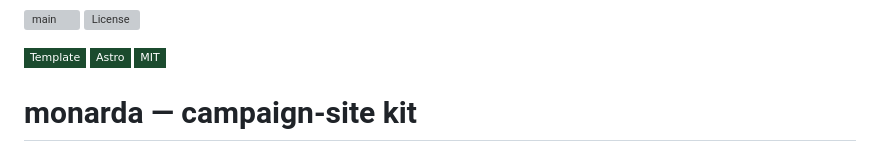
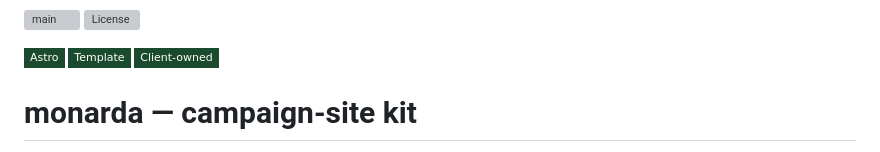
Before and after one commit to lentago/monarda, a Markdown page: README.md, the part around one of its changes. Drawn GitHub-style; badges without logos; grey boxes are pictures that could not be loaded.

```diff
--- a/README.md
+++ b/README.md
@@ -4,7 +4,7 @@
 
 [![main](https://img.shields.io/github/check-runs/lentago/monarda/main?style=flat-square&labelColor=0e2b1a&color=1b4b2e&label=main)](https://github.com/lentago/monarda/actions) [![License](https://img.shields.io/github/license/lentago/monarda?style=flat-square&labelColor=0e2b1a&color=1b4b2e)](https://github.com/lentago/monarda/blob/main/LICENSE)
 
-![Template](https://img.shields.io/badge/Template-1b4b2e?style=flat-square&labelColor=0e2b1a) ![Astro](https://img.shields.io/badge/Astro-1b4b2e?style=flat-square&labelColor=0e2b1a) ![MIT](https://img.shields.io/badge/MIT-1b4b2e?style=flat-square&labelColor=0e2b1a)
+![Astro](https://img.shields.io/badge/Astro-1b4b2e?style=flat-square&labelColor=0e2b1a&logo=astro&logoColor=E0A81C) ![Template](https://img.shields.io/badge/Template-1b4b2e?style=flat-square&labelColor=0e2b1a) ![Client-owned](https://img.shields.io/badge/Client--owned-1b4b2e?style=flat-square&labelColor=0e2b1a)
 
 # monarda — campaign-site kit
 
```
Also changed, not shown: other parts of README.md (+1 -1 lines).
